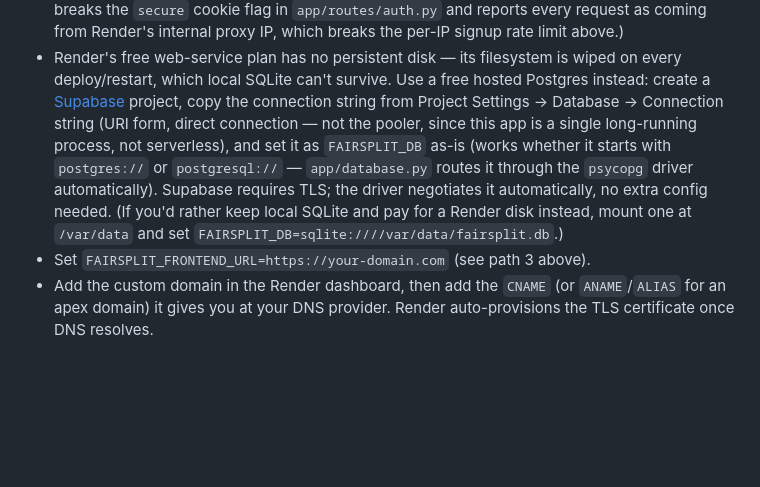
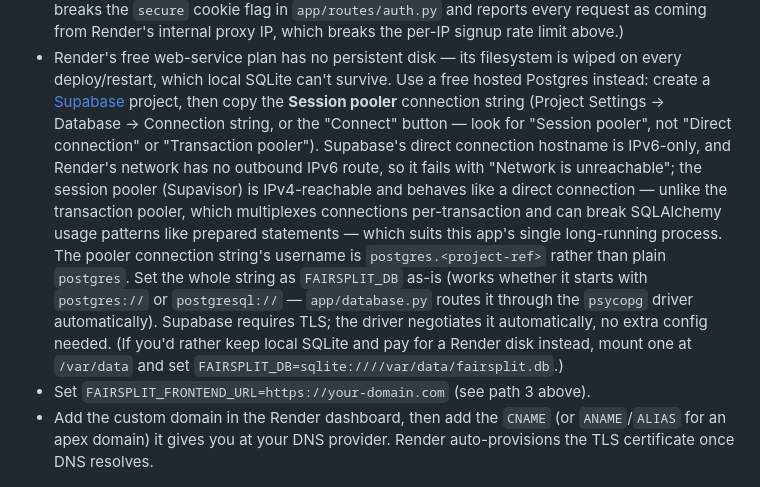
Before and after one commit to boolean-ambiguous/fairsplit, a Markdown page: README.md, the part around the change. Rendered like a GitHub page; blank space fills up the shorter version.

Commit message:
fix: recommend Supabase's session pooler, not direct connection
Supabase's direct-connection hostname resolves IPv6-only, and Render
has no outbound IPv6 route, so it fails with "Network is unreachable"
regardless of credentials. The session pooler is IPv4-reachable and
keeps direct-connection-like semantics, unlike the transaction pooler.

Co-Authored-By: Claude Sonnet 5 <noreply@anthropic.com>

```diff
--- a/README.md
+++ b/README.md
@@ -98,15 +98,22 @@ SPA together — so it fits a single Render web service, no Docker required:
 - Render's free web-service plan has no persistent disk — its filesystem is
   wiped on every deploy/restart, which local SQLite can't survive. Use a free
   hosted Postgres instead: create a [Supabase](https://supabase.com) project,
-  copy the connection string from Project Settings → Database → Connection
-  string (URI form, direct connection — not the pooler, since this app is a
-  single long-running process, not serverless), and set it as `FAIRSPLIT_DB`
-  as-is (works whether it starts with `postgres://` or `postgresql://` —
-  `app/database.py` routes it through the `psycopg` driver automatically).
-  Supabase requires TLS; the driver negotiates it automatically, no extra
-  config needed. (If you'd rather keep local SQLite and pay for a Render
-  disk instead, mount one at `/var/data` and set
-  `FAIRSPLIT_DB=sqlite:////var/data/fairsplit.db`.)
+  then copy the **Session pooler** connection string (Project Settings →
+  Database → Connection string, or the "Connect" button — look for "Session
+  pooler", not "Direct connection" or "Transaction pooler"). Supabase's direct
+  connection hostname is IPv6-only, and Render's network has no outbound IPv6
+  route, so it fails with "Network is unreachable"; the session pooler
+  (Supavisor) is IPv4-reachable and behaves like a direct connection — unlike
+  the transaction pooler, which multiplexes connections per-transaction and
+  can break SQLAlchemy usage patterns like prepared statements — which suits
+  this app's single long-running process. The pooler connection string's
+  username is `postgres.<project-ref>` rather than plain `postgres`. Set the
+  whole string as `FAIRSPLIT_DB` as-is (works whether it starts with
+  `postgres://` or `postgresql://` — `app/database.py` routes it through the
+  `psycopg` driver automatically). Supabase requires TLS; the driver
+  negotiates it automatically, no extra config needed. (If you'd rather keep
+  local SQLite and pay for a Render disk instead, mount one at `/var/data`
+  and set `FAIRSPLIT_DB=sqlite:////var/data/fairsplit.db`.)
 - Set `FAIRSPLIT_FRONTEND_URL=https://your-domain.com` (see path 3 above).
 - Add the custom domain in the Render dashboard, then add the `CNAME`
   (or `ANAME`/`ALIAS` for an apex domain) it gives you at your DNS provider.
```
